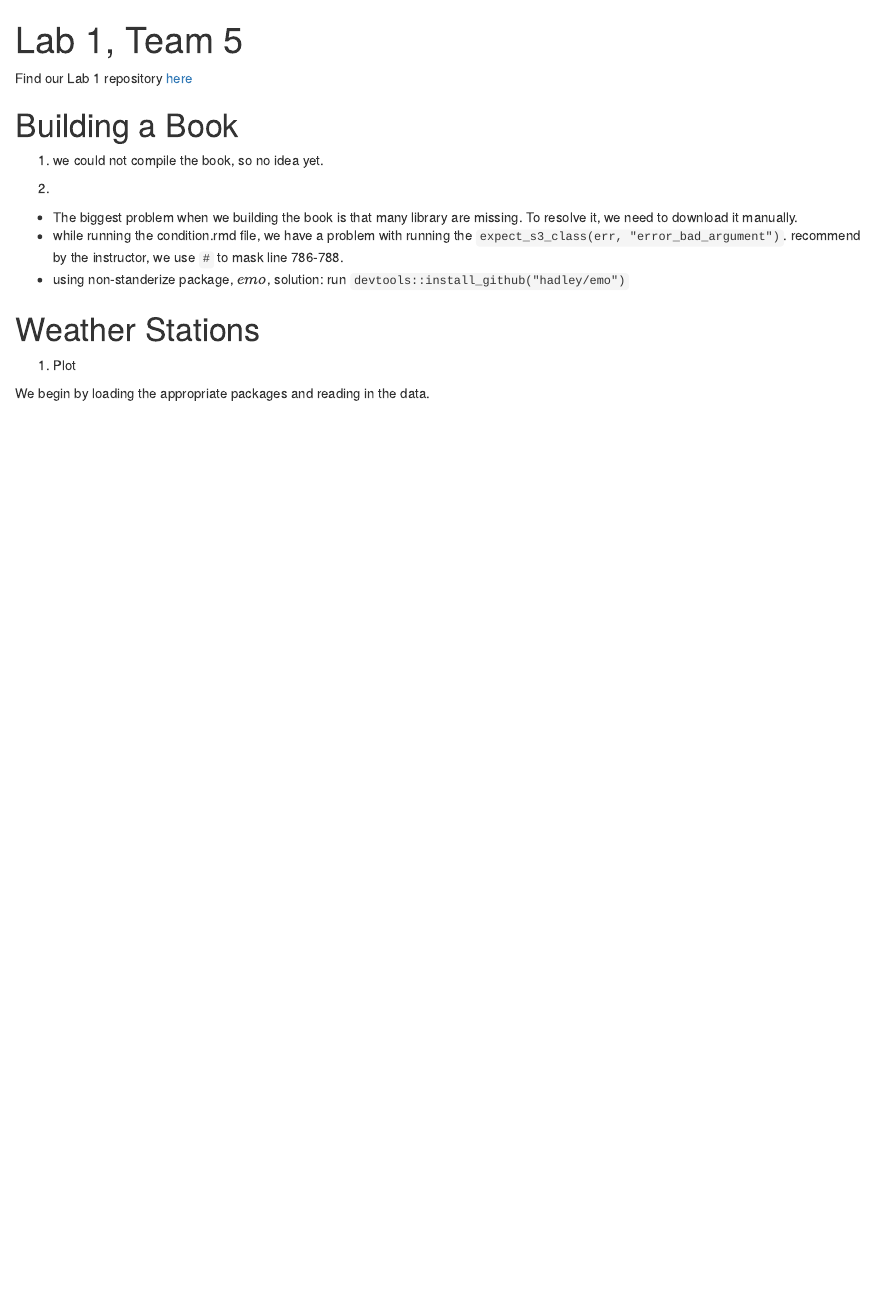
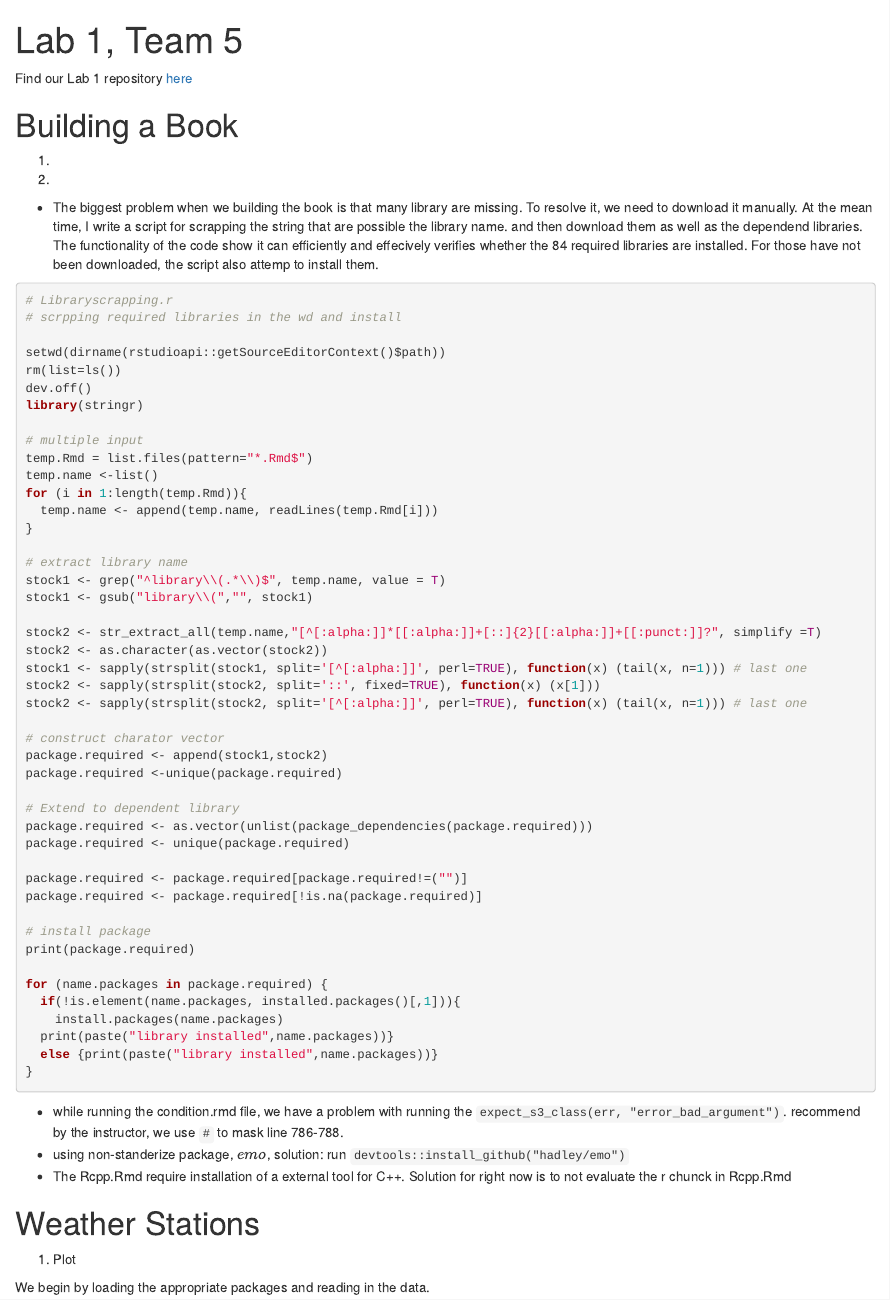
Before and after one commit to MirandaTilberg/Stat585_Lab1, an R Markdown document (README.Rmd): the page in a window 1100 px wide, from its top. Rendered offline with R 4.5, knitr and Pandoc, with nearby package versions.

Commit message:
update for Q2.

````diff
--- a/README.Rmd
+++ b/README.Rmd
@@ -9,12 +9,62 @@ Find our Lab 1 repository [here](https://github.com/MirandaTilton/Stat585_Lab1)
 
 # Building a Book
 
-1. we could not compile the book, so no idea yet.
+1.
 
 2.
-* The biggest problem when we building the book is that many library are missing. To resolve it, we need to download it manually.
+* The biggest problem when we building the book is that many library are missing. To resolve it, we need to download it manually. At the mean time, I write a script for scrapping the string that are possible the library name. and then download them as well as the dependend libraries. The functionality of the code show it can efficiently and effecively verifies whether the 84 required libraries are installed. For those have not been downloaded, the script also attemp to install them.
+
+```{R Libraryscrapping, eval = FALSE}
+# Libraryscrapping.r
+# scrpping required libraries in the wd and install
+
+setwd(dirname(rstudioapi::getSourceEditorContext()$path))
+rm(list=ls())
+dev.off()
+library(stringr)
+
+# multiple input
+temp.Rmd = list.files(pattern="*.Rmd$")
+temp.name <-list()
+for (i in 1:length(temp.Rmd)){
+  temp.name <- append(temp.name, readLines(temp.Rmd[i]))
+}
+
+# extract library name
+stock1 <- grep("^library\\(.*\\)$", temp.name, value = T)
+stock1 <- gsub("library\\(","", stock1)
+
+stock2 <- str_extract_all(temp.name,"[^[:alpha:]]*[[:alpha:]]+[::]{2}[[:alpha:]]+[[:punct:]]?", simplify =T)
+stock2 <- as.character(as.vector(stock2))
+stock1 <- sapply(strsplit(stock1, split='[^[:alpha:]]', perl=TRUE), function(x) (tail(x, n=1))) # last one
+stock2 <- sapply(strsplit(stock2, split='::', fixed=TRUE), function(x) (x[1]))
+stock2 <- sapply(strsplit(stock2, split='[^[:alpha:]]', perl=TRUE), function(x) (tail(x, n=1))) # last one
+
+# construct charator vector
+package.required <- append(stock1,stock2)
+package.required <-unique(package.required)
+
+# Extend to dependent library
+package.required <- as.vector(unlist(package_dependencies(package.required)))
+package.required <- unique(package.required)
+
+package.required <- package.required[package.required!=("")]
+package.required <- package.required[!is.na(package.required)]
+
+# install package
+print(package.required)
+
+for (name.packages in package.required) {
+  if(!is.element(name.packages, installed.packages()[,1])){
+    install.packages(name.packages)
+  print(paste("library installed",name.packages))}
+  else {print(paste("library installed",name.packages))}
+}
+```
 * while running the condition.rmd file, we have a problem with running the `expect_s3_class(err, "error_bad_argument")`. recommend by the instructor, we use `#` to mask line 786-788.
 * using non-standerize package, $emo$, solution: run `devtools::install_github("hadley/emo")`
+* The Rcpp.Rmd require installation of a external tool for C++. Solution for right now is to not evaluate the r chunck in Rcpp.Rmd
+
 
 # Weather Stations
 
````
